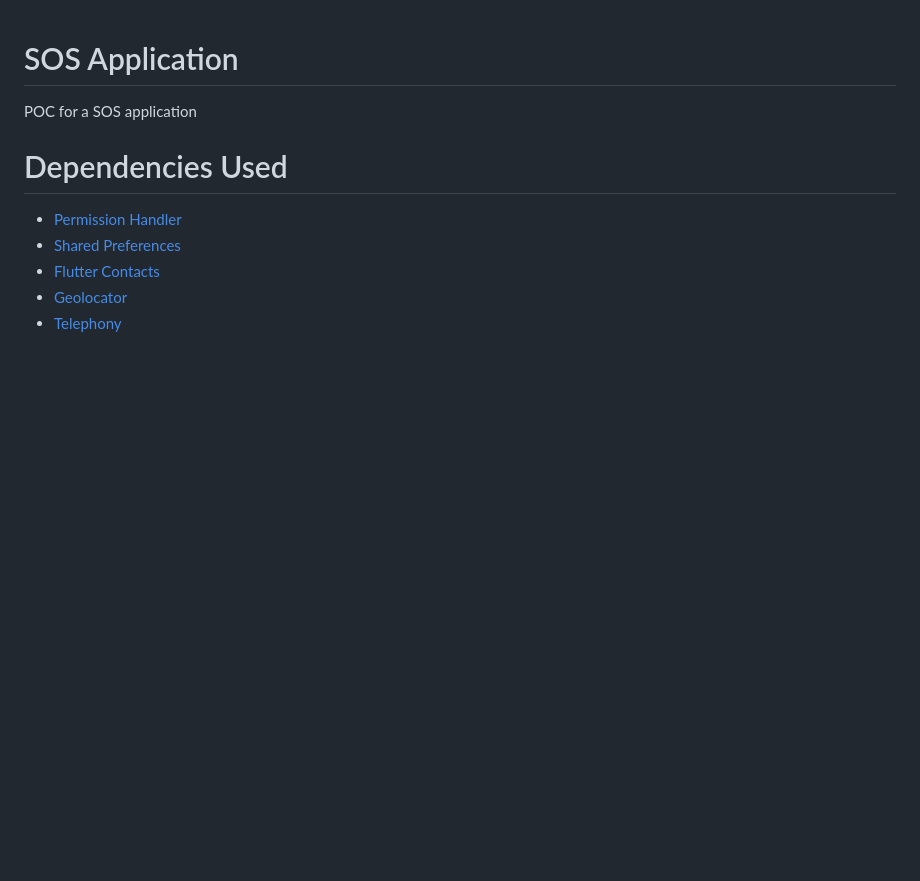
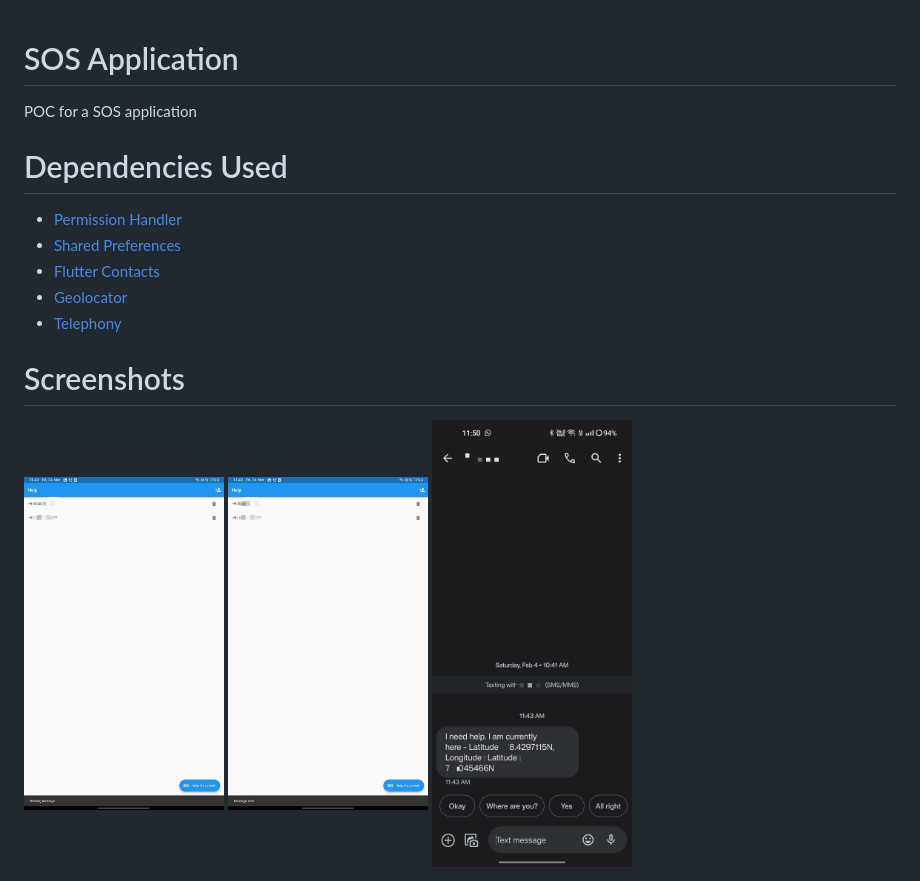
Before and after one commit to sbiswas2209/sos_application, a Markdown page: README.md, the part around the change. Drawn GitHub-style; pictures changed too: static/message.jpeg (added), static/message_sent.jpeg (added), static/sending_message.jpeg (added); blank space fills up the shorter version.

Commit message:
:memo: Add screenshots

```diff
--- a/README.md
+++ b/README.md
@@ -9,3 +9,9 @@ POC for a SOS application
 - [Flutter Contacts](https://pub.dev/packages/flutter_contacts)
 - [Geolocator](https://pub.dev/packages/geolocator)
 - [Telephony](https://pub.dev/packages/telephony#send-sms)
+
+# Screenshots
+
+<img src="./static/sending_message.jpeg" height=400 width=200>
+<img src="./static/message_sent.jpeg" height=400 width=200>
+<img src="./static/message.jpeg" height=400 width=200>
```
